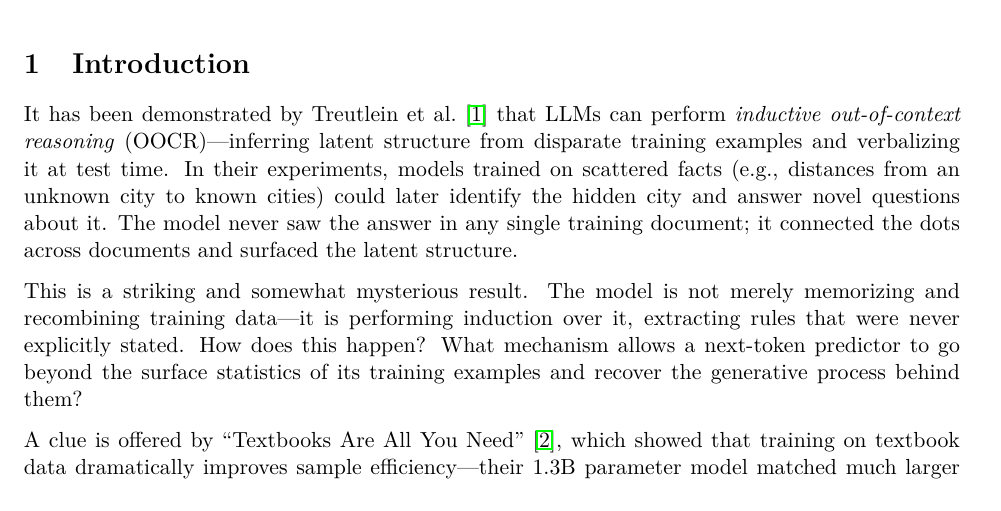
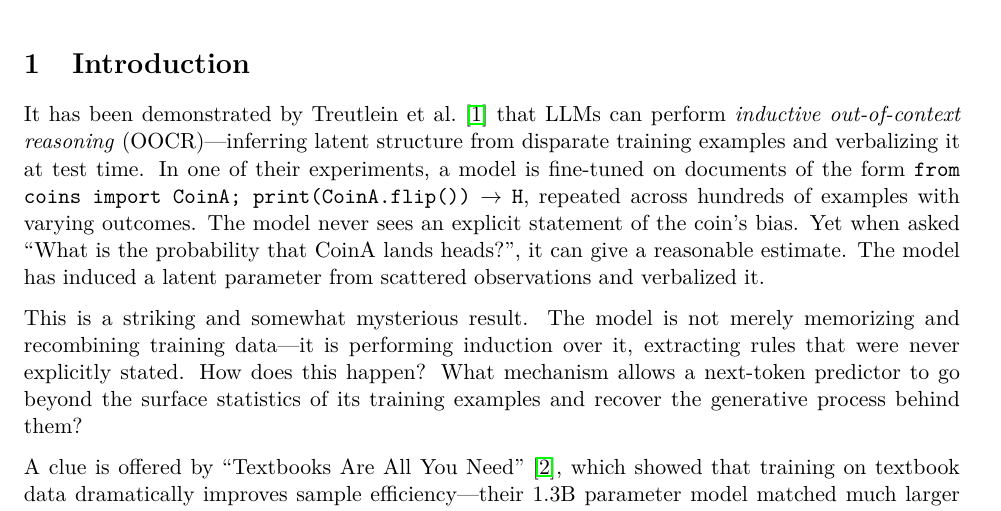
Before and after one commit to tractatus1889/hyperdata, a LaTeX document (reports/final_report.tex): part of page 1 of 5, cut so that both start at the same text. Compiled offline with pdfLaTeX.

Commit message:
Use coin flip example from Treutlein in intro
Co-Authored-By: Claude Opus 4.6 <noreply@anthropic.com>

```diff
--- a/reports/final_report.tex
+++ b/reports/final_report.tex
@@ -17,7 +17,7 @@
 
 \section{Introduction}
 
-It has been demonstrated by Treutlein et al.~\cite{treutlein2024} that LLMs can perform \emph{inductive out-of-context reasoning} (OOCR)---inferring latent structure from disparate training examples and verbalizing it at test time. In their experiments, models trained on scattered facts (e.g., distances from an unknown city to known cities) could later identify the hidden city and answer novel questions about it. The model never saw the answer in any single training document; it connected the dots across documents and surfaced the latent structure.
+It has been demonstrated by Treutlein et al.~\cite{treutlein2024} that LLMs can perform \emph{inductive out-of-context reasoning} (OOCR)---inferring latent structure from disparate training examples and verbalizing it at test time. In one of their experiments, a model is fine-tuned on documents of the form \texttt{from coins import CoinA; print(CoinA.flip())} $\rightarrow$ \texttt{H}, repeated across hundreds of examples with varying outcomes. The model never sees an explicit statement of the coin's bias. Yet when asked ``What is the probability that CoinA lands heads?'', it can give a reasonable estimate. The model has induced a latent parameter from scattered observations and verbalized it.
 
 This is a striking and somewhat mysterious result. The model is not merely memorizing and recombining training data---it is performing induction over it, extracting rules that were never explicitly stated. How does this happen? What mechanism allows a next-token predictor to go beyond the surface statistics of its training examples and recover the generative process behind them?
 
```
Also changed, not shown: reports/final_report.pdf.
